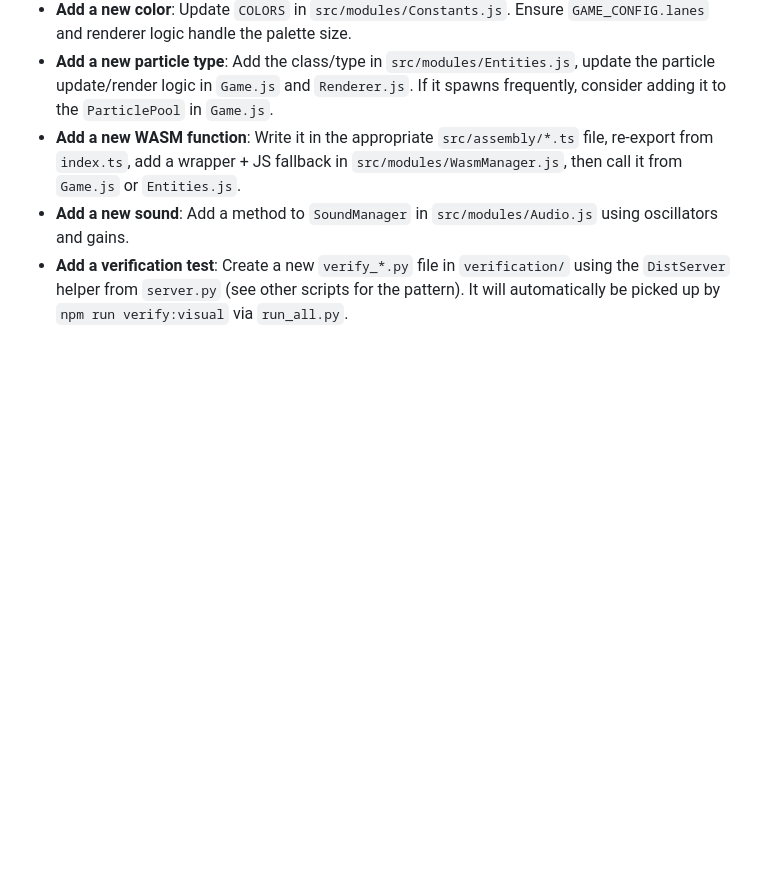
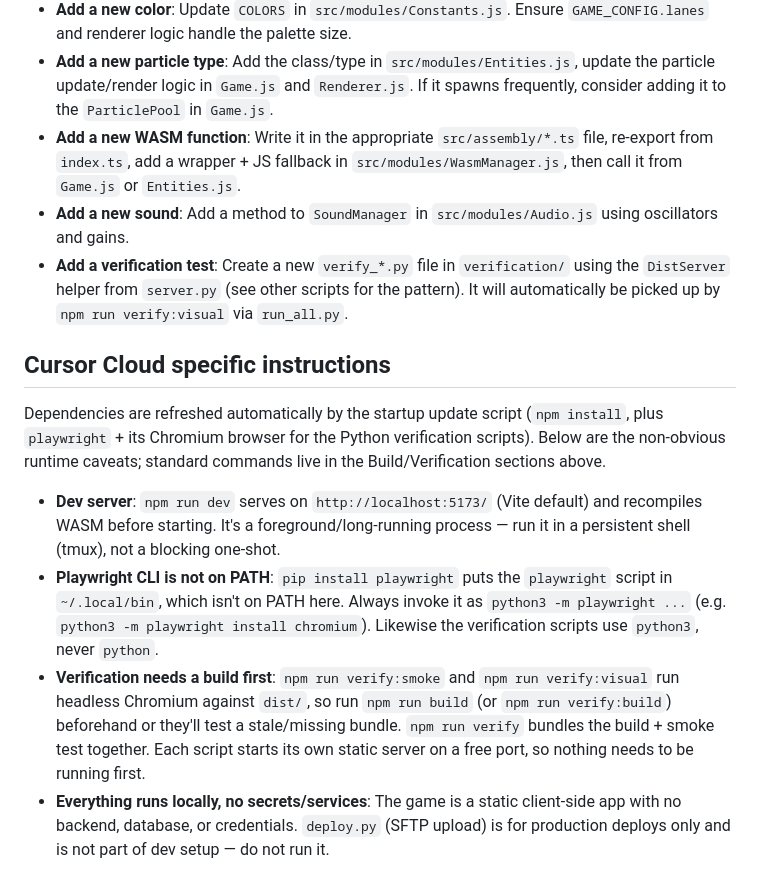
Before and after one commit to ford442/cave_crystals, a Markdown page: AGENTS.md, the part around the change. Drawn GitHub-style; blank space fills up the shorter version.

Commit message:
docs: add Cursor Cloud dev environment notes to AGENTS.md
Co-authored-by: Noah Cohn <noahc42@gmail.com>

```diff
--- a/AGENTS.md
+++ b/AGENTS.md
@@ -244,3 +244,12 @@ python deploy.py
 - **Add a new WASM function**: Write it in the appropriate `src/assembly/*.ts` file, re-export from `index.ts`, add a wrapper + JS fallback in `src/modules/WasmManager.js`, then call it from `Game.js` or `Entities.js`.
 - **Add a new sound**: Add a method to `SoundManager` in `src/modules/Audio.js` using oscillators and gains.
 - **Add a verification test**: Create a new `verify_*.py` file in `verification/` using the `DistServer` helper from `server.py` (see other scripts for the pattern). It will automatically be picked up by `npm run verify:visual` via `run_all.py`.
+
+## Cursor Cloud specific instructions
+
+Dependencies are refreshed automatically by the startup update script (`npm install`, plus `playwright` + its Chromium browser for the Python verification scripts). Below are the non-obvious runtime caveats; standard commands live in the Build/Verification sections above.
+
+- **Dev server**: `npm run dev` serves on `http://localhost:5173/` (Vite default) and recompiles WASM before starting. It's a foreground/long-running process — run it in a persistent shell (tmux), not a blocking one-shot.
+- **Playwright CLI is not on PATH**: `pip install playwright` puts the `playwright` script in `~/.local/bin`, which isn't on PATH here. Always invoke it as `python3 -m playwright ...` (e.g. `python3 -m playwright install chromium`). Likewise the verification scripts use `python3`, never `python`.
+- **Verification needs a build first**: `npm run verify:smoke` and `npm run verify:visual` run headless Chromium against `dist/`, so run `npm run build` (or `npm run verify:build`) beforehand or they'll test a stale/missing bundle. `npm run verify` bundles the build + smoke test together. Each script starts its own static server on a free port, so nothing needs to be running first.
+- **Everything runs locally, no secrets/services**: The game is a static client-side app with no backend, database, or credentials. `deploy.py` (SFTP upload) is for production deploys only and is not part of dev setup — do not run it.
```
